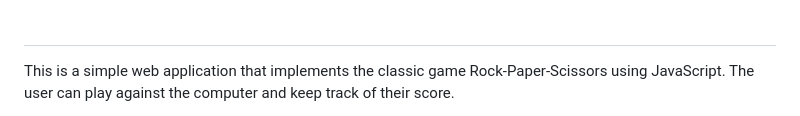
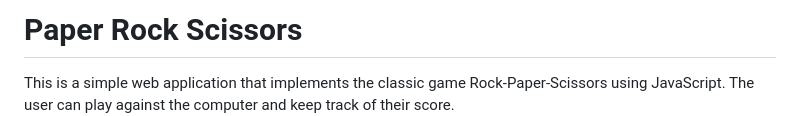
Before and after one commit to yucel1993/Java-Script, a Markdown page: PaperRockScissors/README.md, the part around the change printed below. Rendered like a GitHub page.

```diff
--- a/PaperRockScissors/README.md
+++ b/PaperRockScissors/README.md
@@ -1,2 +1,3 @@
-#
+# Paper Rock Scissors
+
 This is a simple web application that implements the classic game Rock-Paper-Scissors using JavaScript. The user can play against the computer and keep track of their score.
```
Also changed, not shown: other parts of PaperRockScissors/README.md (+2 -1 lines).
